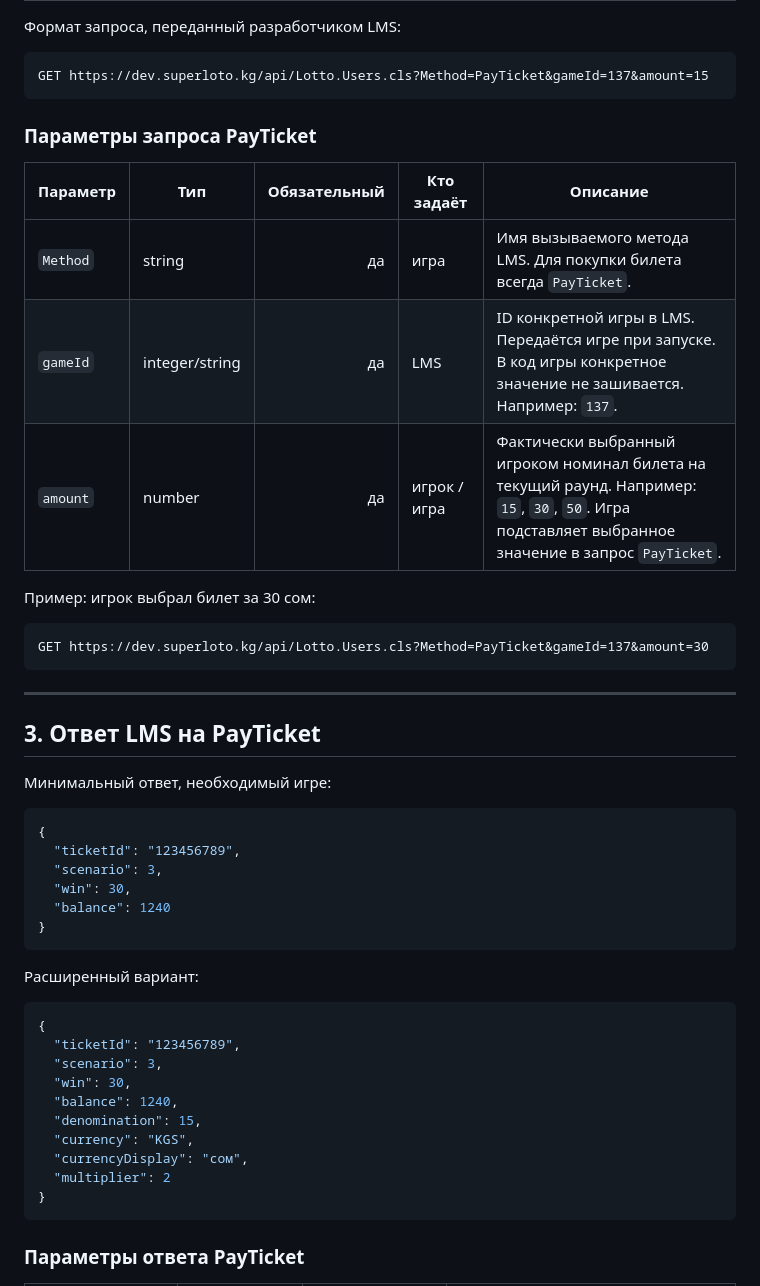
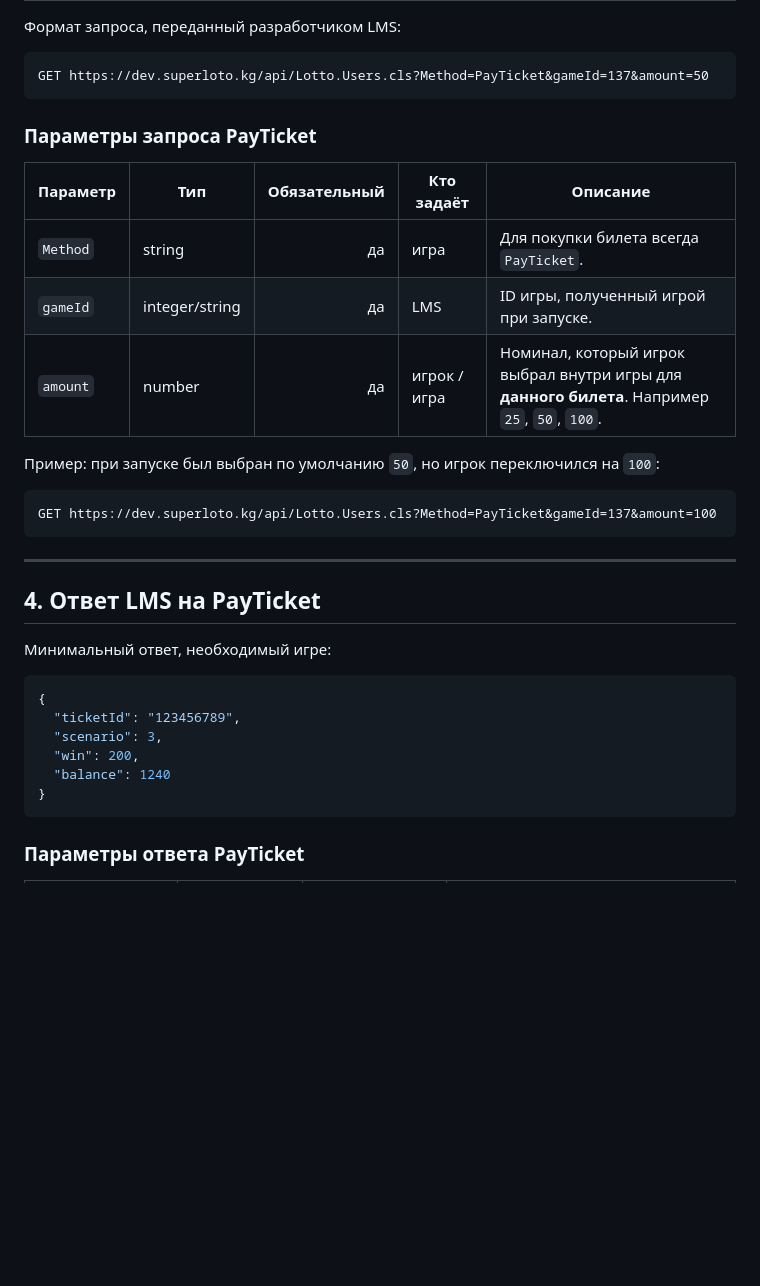
Before and after one commit to VL-2024/Superloto-KG, a Markdown page: LMS_API.md, the part around one of its changes. Drawn GitHub-style; blank space fills up the shorter version.

````diff
--- a/LMS_API.md
+++ b/LMS_API.md
@@ -21,26 +81,26 @@
 Формат запроса, переданный разработчиком LMS:
 
 ```http
-GET https://dev.superloto.kg/api/Lotto.Users.cls?Method=PayTicket&gameId=137&amount=15
+GET https://dev.superloto.kg/api/Lotto.Users.cls?Method=PayTicket&gameId=137&amount=50
 ```
 
 ### Параметры запроса PayTicket
 
 | Параметр | Тип | Обязательный | Кто задаёт | Описание |
 |---|---|---:|---|---|
-| `Method` | string | да | игра | Имя вызываемого метода LMS. Для покупки билета всегда `PayTicket`. |
-| `gameId` | integer/string | да | LMS | ID конкретной игры в LMS. Передаётся игре при запуске. В код игры конкретное значение не зашивается. Например: `137`. |
-| `amount` | number | да | игрок / игра | Фактически выбранный игроком номинал билета на текущий раунд. Например: `15`, `30`, `50`. Игра подставляет выбранное значение в запрос `PayTicket`. |
+| `Method` | string | да | игра | Для покупки билета всегда `PayTicket`. |
+| `gameId` | integer/string | да | LMS | ID игры, полученный игрой при запуске. |
+| `amount` | number | да | игрок / игра | Номинал, который игрок выбрал внутри игры для **данного билета**. Например `25`, `50`, `100`. |
 
-Пример: игрок выбрал билет за 30 сом:
+Пример: при запуске был выбран по умолчанию `50`, но игрок переключился на `100`:
 
 ```http
-GET https://dev.superloto.kg/api/Lotto.Users.cls?Method=PayTicket&gameId=137&amount=30
+GET https://dev.superloto.kg/api/Lotto.Users.cls?Method=PayTicket&gameId=137&amount=100
 ```
 
 ---
 
-## 3. Ответ LMS на PayTicket
+## 4. Ответ LMS на PayTicket
 
 Минимальный ответ, необходимый игре:
 
@@ -48,23 +108,8 @@ GET https://dev.superloto.kg/api/Lotto.Users.cls?Method=PayTicket&gameId=137&amo
 {
   "ticketId": "123456789",
   "scenario": 3,
-  "win": 30,
+  "win": 200,
   "balance": 1240
-}
-```
-
-Расширенный вариант:
-
-```json
-{
-  "ticketId": "123456789",
-  "scenario": 3,
-  "win": 30,
-  "balance": 1240,
-  "denomination": 15,
-  "currency": "KGS",
-  "currencyDisplay": "сом",
-  "multiplier": 2
 }
 ```
 
````
Also changed, not shown: other parts of LMS_API.md (+106 -164 lines).
